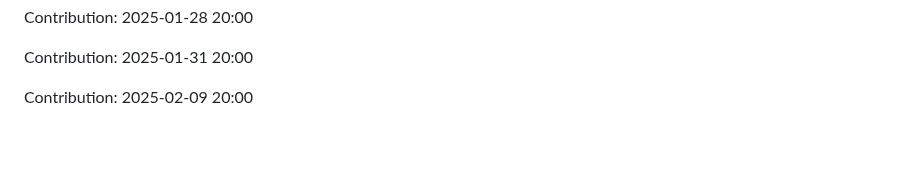
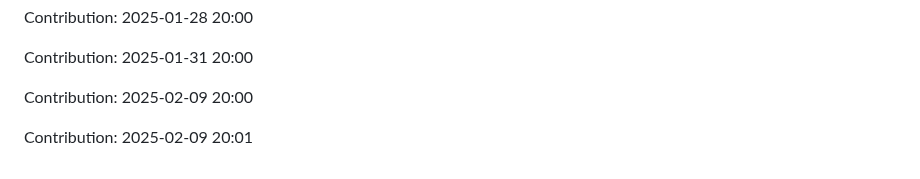
Before and after one commit to sohamgoswami07/AI-Tic-Tac-Toe, a Markdown page: README.md, the part around the change. GitHub-like rendering; blank space fills up the shorter version.

Commit message:
"Contribution: 2025-02-09 20:01"

```diff
--- a/README.md
+++ b/README.md
@@ -405,3 +405,5 @@ Contribution: 2025-01-28 20:00
 Contribution: 2025-01-31 20:00
 
 Contribution: 2025-02-09 20:00
+
+Contribution: 2025-02-09 20:01
```
